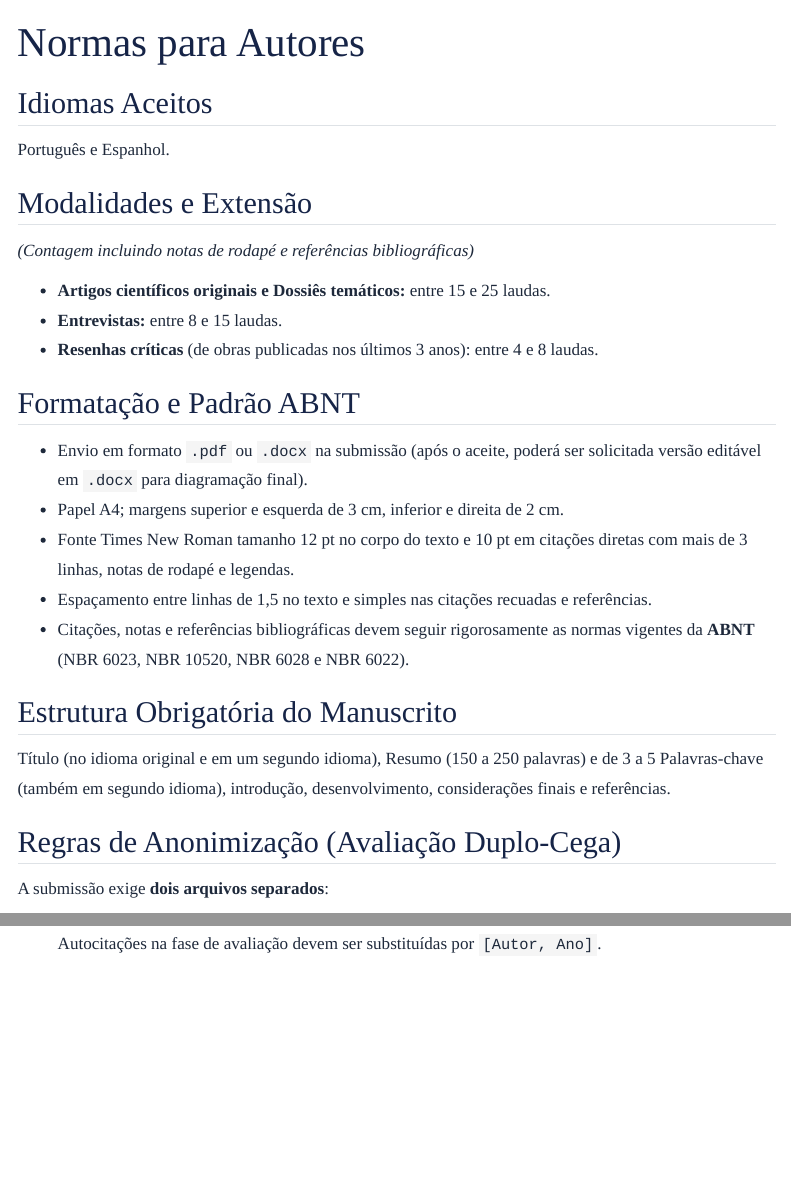
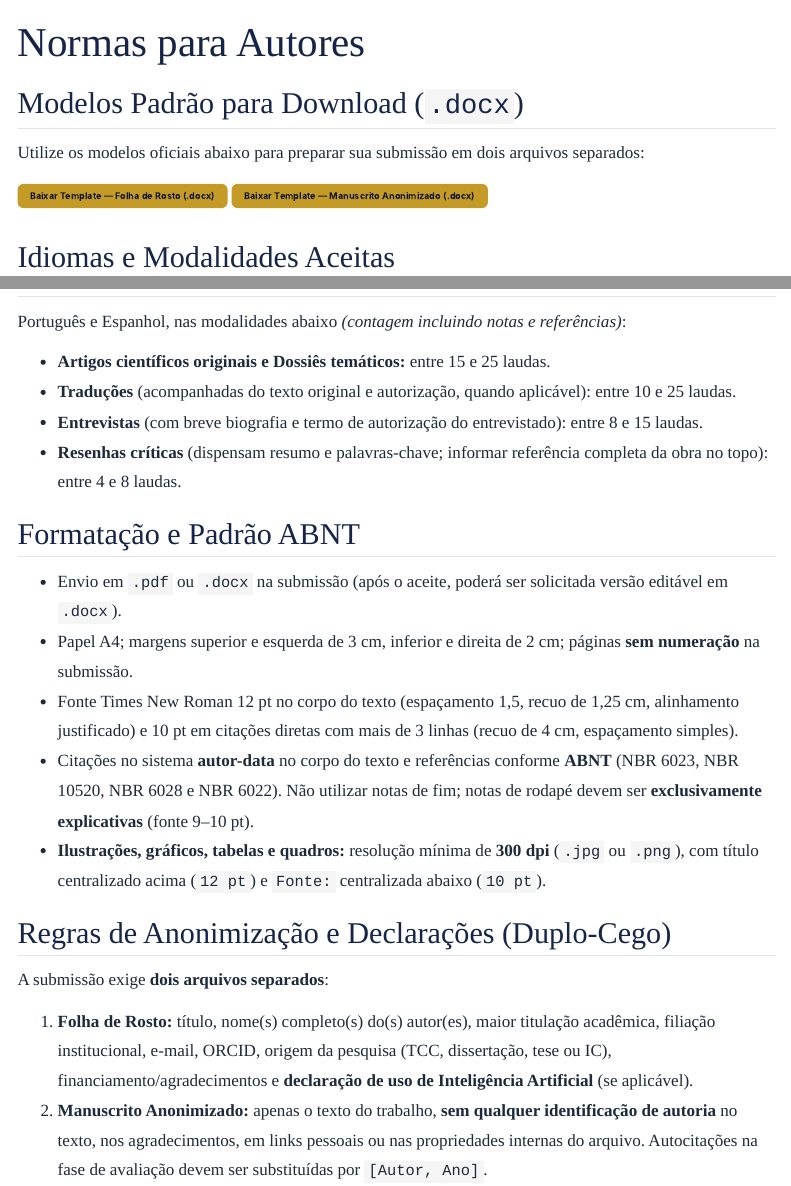
Before and after one commit to walterfr/RCEH, a Quarto document (normas.qmd): the page in a window 1100 px wide, from its top, and a second part further down, joined at a grey line. Rendered offline with R 4.5, knitr and Pandoc in place of Quarto, with nearby package versions; menus at the side of the page are left out.

Commit message:
Adiciona templates para download e atualiza normas e modalidades da RCEH

```diff
--- a/normas.qmd
+++ b/normas.qmd
@@ -2,28 +2,32 @@
 title: "Normas para Autores"
 ---
 
-## Idiomas Aceitos
-Português e Espanhol.
+## Modelos Padrão para Download (`.docx`)
 
-## Modalidades e Extensão
-*(Contagem incluindo notas de rodapé e referências bibliográficas)*
+Utilize os modelos oficiais abaixo para preparar sua submissão em dois arquivos separados:
+
+::: {.acoes-rceh}
+[Baixar Template — Folha de Rosto (.docx)](assets/RCEH_Template_Folha_de_Rosto.docx){.btn-rceh-primario}
+[Baixar Template — Manuscrito Anonimizado (.docx)](assets/RCEH_Template_Manuscrito_Anonimizado.docx){.btn-rceh-primario}
+:::
+
+## Idiomas e Modalidades Aceitas
+Português e Espanhol, nas modalidades abaixo *(contagem incluindo notas e referências)*:
 
 * **Artigos científicos originais e Dossiês temáticos:** entre 15 e 25 laudas.
-* **Entrevistas:** entre 8 e 15 laudas.
-* **Resenhas críticas** (de obras publicadas nos últimos 3 anos): entre 4 e 8 laudas.
+* **Traduções** (acompanhadas do texto original e autorização, quando aplicável): entre 10 e 25 laudas.
+* **Entrevistas** (com breve biografia e termo de autorização do entrevistado): entre 8 e 15 laudas.
+* **Resenhas críticas** (dispensam resumo e palavras-chave; informar referência completa da obra no topo): entre 4 e 8 laudas.
 
 ## Formatação e Padrão ABNT
-* Envio em formato `.pdf` ou `.docx` na submissão (após o aceite, poderá ser solicitada versão editável em `.docx` para diagramação final).
-* Papel A4; margens superior e esquerda de 3 cm, inferior e direita de 2 cm.
-* Fonte Times New Roman tamanho 12 pt no corpo do texto e 10 pt em citações diretas com mais de 3 linhas, notas de rodapé e legendas.
-* Espaçamento entre linhas de 1,5 no texto e simples nas citações recuadas e referências.
-* Citações, notas e referências bibliográficas devem seguir rigorosamente as normas vigentes da **ABNT** (NBR 6023, NBR 10520, NBR 6028 e NBR 6022).
+* Envio em `.pdf` ou `.docx` na submissão (após o aceite, poderá ser solicitada versão editável em `.docx`).
+* Papel A4; margens superior e esquerda de 3 cm, inferior e direita de 2 cm; páginas **sem numeração** na submissão.
+* Fonte Times New Roman 12 pt no corpo do texto (espaçamento 1,5, recuo de 1,25 cm, alinhamento justificado) e 10 pt em citações diretas com mais de 3 linhas (recuo de 4 cm, espaçamento simples).
+* Citações no sistema **autor-data** no corpo do texto e referências conforme **ABNT** (NBR 6023, NBR 10520, NBR 6028 e NBR 6022). Não utilizar notas de fim; notas de rodapé devem ser **exclusivamente explicativas** (fonte 9–10 pt).
+* **Ilustrações, gráficos, tabelas e quadros:** resolução mínima de **300 dpi** (`.jpg` ou `.png`), com título centralizado acima (`12 pt`) e `Fonte:` centralizada abaixo (`10 pt`).
 
-## Estrutura Obrigatória do Manuscrito
-Título (no idioma original e em um segundo idioma), Resumo (150 a 250 palavras) e de 3 a 5 Palavras-chave (também em segundo idioma), introdução, desenvolvimento, considerações finais e referências.
-
-## Regras de Anonimização (Avaliação Duplo-Cega)
+## Regras de Anonimização e Declarações (Duplo-Cego)
 A submissão exige **dois arquivos separados**:
 
-1. **Folha de Rosto:** título, nome(s) completo(s) do(s) autor(es), maior titulação acadêmica, filiação institucional, e-mail, ORCID, eventual fonte de financiamento e agradecimentos.
-2. **Manuscrito Anonimizado:** apenas o texto do trabalho, **sem qualquer identificação de autoria** no corpo do texto, nos agradecimentos, em links pessoais ou nas propriedades internas do arquivo. Autocitações na fase de avaliação devem ser substituídas por `[Autor, Ano]`.
+1. **Folha de Rosto:** título, nome(s) completo(s) do(s) autor(es), maior titulação acadêmica, filiação institucional, e-mail, ORCID, origem da pesquisa (TCC, dissertação, tese ou IC), financiamento/agradecimentos e **declaração de uso de Inteligência Artificial** (se aplicável).
+2. **Manuscrito Anonimizado:** apenas o texto do trabalho, **sem qualquer identificação de autoria** no texto, nos agradecimentos, em links pessoais ou nas propriedades internas do arquivo. Autocitações na fase de avaliação devem ser substituídas por `[Autor, Ano]`.
```
Also changed, not shown: sobre.qmd (+13 -13 lines), submissoes.qmd (+4 -1 lines).
